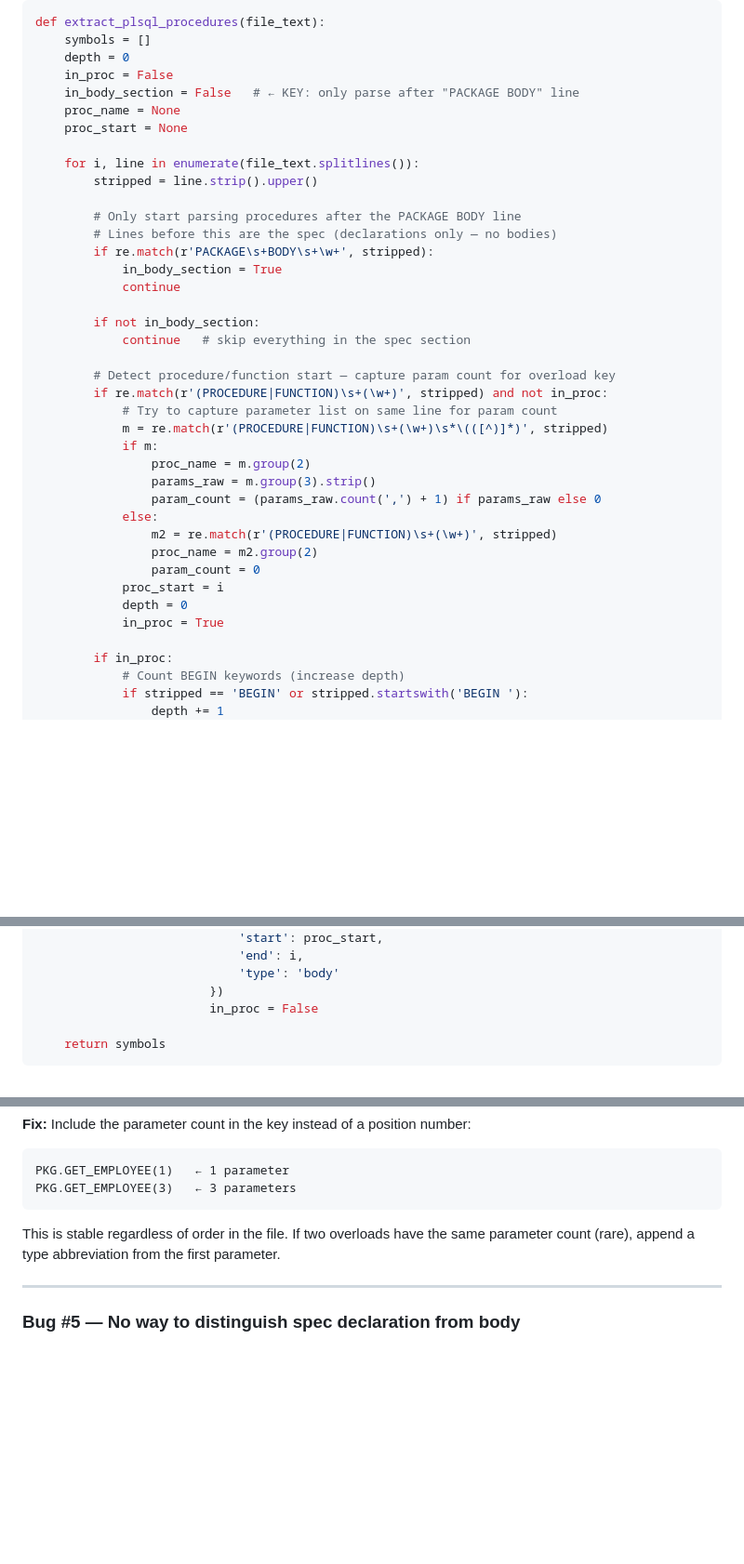
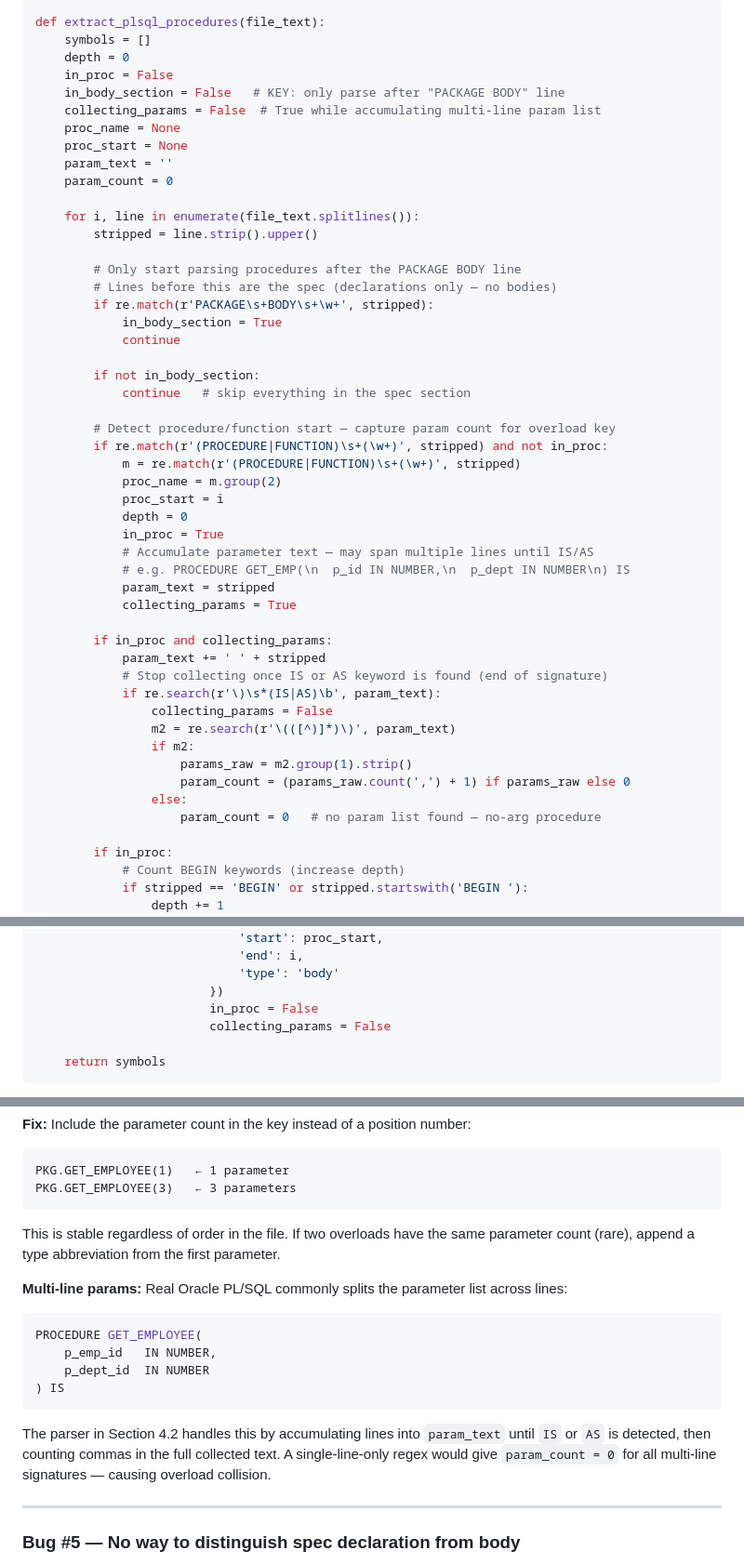
Before and after one commit to jayaprakash2207/automated-reverse-engineering-pipeline, a Markdown page: NEW_ARCHITECTURE_PROPOSAL.md, 3 parts joined by grey strips. Shown at 93% size. Drawn GitHub-style; blank space fills up the shorter version.

Commit message:
v4: fix multi-line param list bug in Section 4.2 parser
Single-line regex missed params split across lines (common in Oracle PL/SQL).
Fix: accumulate lines into param_text until IS/AS keyword found, then count
commas in the full collected text. Handles:

  PROCEDURE GET_EMPLOYEE(
      p_emp_id   IN NUMBER,
      p_dept_id  IN NUMBER
  ) IS

Also: init collecting_params/param_text/param_count at function top,
reset collecting_params on proc close. Updated Bug #4 to document this.

Co-Authored-By: Claude Sonnet 4.6 <noreply@anthropic.com>

````diff
--- a/NEW_ARCHITECTURE_PROPOSAL.md
+++ b/NEW_ARCHITECTURE_PROPOSAL.md
@@ -339,9 +339,12 @@ def extract_plsql_procedures(file_text):
     symbols = []
     depth = 0
     in_proc = False
-    in_body_section = False   # ← KEY: only parse after "PACKAGE BODY" line
+    in_body_section = False   # KEY: only parse after "PACKAGE BODY" line
+    collecting_params = False  # True while accumulating multi-line param list
     proc_name = None
     proc_start = None
+    param_text = ''
+    param_count = 0
 
     for i, line in enumerate(file_text.splitlines()):
         stripped = line.strip().upper()
@@ -357,19 +360,27 @@ def extract_plsql_procedures(file_text):
 
         # Detect procedure/function start — capture param count for overload key
         if re.match(r'(PROCEDURE|FUNCTION)\s+(\w+)', stripped) and not in_proc:
-            # Try to capture parameter list on same line for param count
-            m = re.match(r'(PROCEDURE|FUNCTION)\s+(\w+)\s*\(([^)]*)', stripped)
-            if m:
-                proc_name = m.group(2)
-                params_raw = m.group(3).strip()
-                param_count = (params_raw.count(',') + 1) if params_raw else 0
-            else:
-                m2 = re.match(r'(PROCEDURE|FUNCTION)\s+(\w+)', stripped)
-                proc_name = m2.group(2)
-                param_count = 0
+            m = re.match(r'(PROCEDURE|FUNCTION)\s+(\w+)', stripped)
+            proc_name = m.group(2)
             proc_start = i
             depth = 0
             in_proc = True
+            # Accumulate parameter text — may span multiple lines until IS/AS
+            # e.g. PROCEDURE GET_EMP(\n  p_id IN NUMBER,\n  p_dept IN NUMBER\n) IS
+            param_text = stripped
+            collecting_params = True
+
+        if in_proc and collecting_params:
+            param_text += ' ' + stripped
+            # Stop collecting once IS or AS keyword is found (end of signature)
+            if re.search(r'\)\s*(IS|AS)\b', param_text):
+                collecting_params = False
+                m2 = re.search(r'\(([^)]*)\)', param_text)
+                if m2:
+                    params_raw = m2.group(1).strip()
+                    param_count = (params_raw.count(',') + 1) if params_raw else 0
+                else:
+                    param_count = 0   # no param list found — no-arg procedure
 
         if in_proc:
             # Count BEGIN keywords (increase depth)
@@ -391,6 +402,7 @@ def extract_plsql_procedures(file_text):
                             'type': 'body'
                         })
                         in_proc = False
+                        collecting_params = False
 
     return symbols
 ```
@@ -742,6 +754,15 @@ PKG.GET_EMPLOYEE(1)   ← 1 parameter
 PKG.GET_EMPLOYEE(3)   ← 3 parameters
 ```
 This is stable regardless of order in the file. If two overloads have the same parameter count (rare), append a type abbreviation from the first parameter.
+
+**Multi-line params:** Real Oracle PL/SQL commonly splits the parameter list across lines:
+```sql
+PROCEDURE GET_EMPLOYEE(
+    p_emp_id   IN NUMBER,
+    p_dept_id  IN NUMBER
+) IS
+```
+The parser in Section 4.2 handles this by accumulating lines into `param_text` until `IS` or `AS` is detected, then counting commas in the full collected text. A single-line-only regex would give `param_count = 0` for all multi-line signatures — causing overload collision.
 
 ---
 
````
